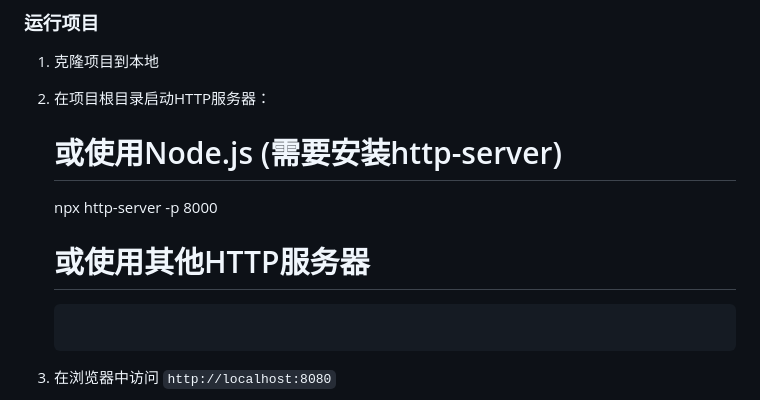
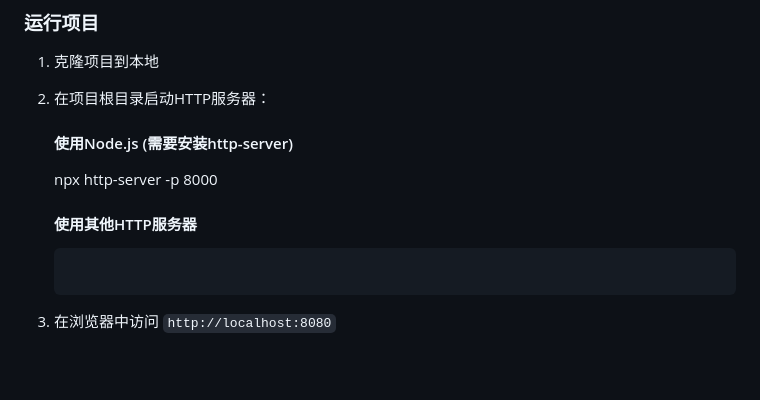
Before and after one commit to carlin-rj/word-tool, a Markdown page: README.md, the part around the change. GitHub-like rendering; blank space fills up the shorter version.

````diff
--- a/README.md
+++ b/README.md
@@ -47,10 +47,10 @@
 ### 运行项目
 1. 克隆项目到本地
 2. 在项目根目录启动HTTP服务器：
-   # 或使用Node.js (需要安装http-server)
+   #### 使用Node.js (需要安装http-server)
    npx http-server -p 8000
 
-   # 或使用其他HTTP服务器
+   #### 使用其他HTTP服务器
    ```
 3. 在浏览器中访问 `http://localhost:8080`
 
````
